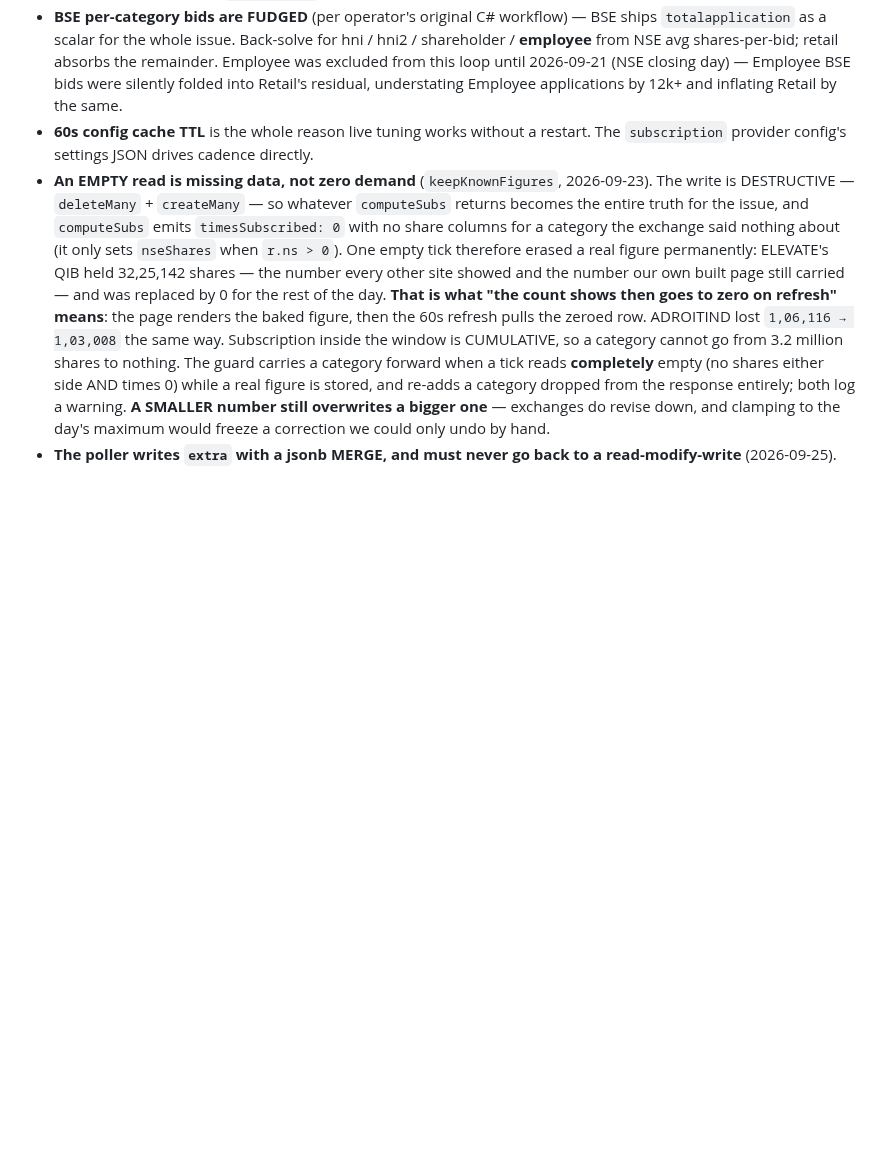
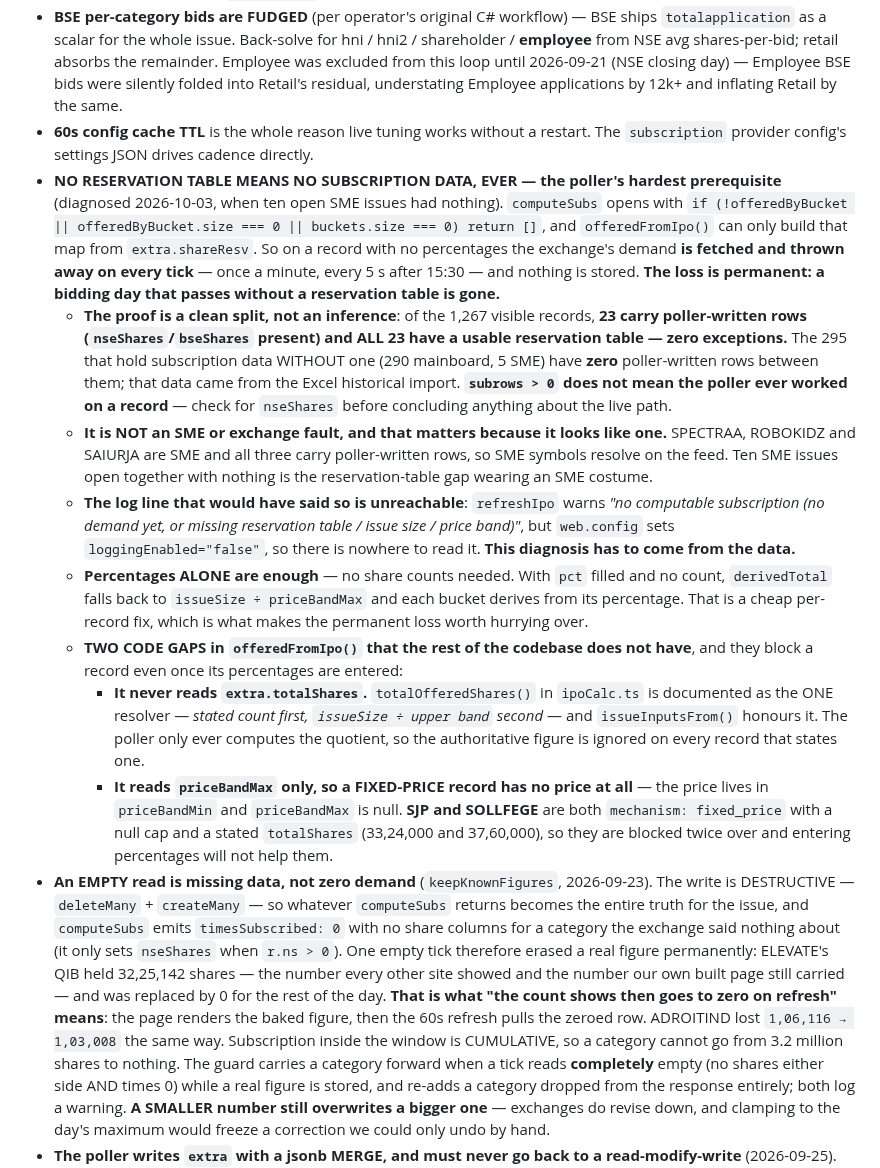
Before and after one commit to investoyard/Investoyard-WebApp, a Markdown page: CLAUDE.md, the part around the change. GitHub-like rendering; blank space fills up the shorter version.

Commit message:
Why ten open SME issues have no subscription data: no reservation table
computeSubs returns [] when offeredByBucket is empty, and offeredFromIpo
can only build that map from extra.shareResv. So a record with no
reservation percentages has the exchange's demand fetched and discarded
on every tick, and the loss is permanent -- a bidding day that passes
without a table is gone.

The proof is a clean split rather than an inference. Of 1,267 visible
records, 23 carry poller-written rows (nseShares present) and all 23
have a usable reservation table, zero exceptions. The 295 that hold
subscription data WITHOUT one have zero poller-written rows between
them; that came from the Excel import. So subrows > 0 does not mean the
poller ever worked on a record.

It is not an SME or exchange fault, which is what it looks like:
SPECTRAA, ROBOKIDZ and SAIURJA are SME and all three have poller-written
rows, so SME symbols resolve on the feed.

The warning that would have said all this is unreachable -- refreshIpo
logs it, but web.config sets loggingEnabled="false".

Also records two gaps in offeredFromIpo that the rest of the codebase
does not have, and that block a record even after its percentages are
entered:

- it never reads extra.totalShares, though totalOfferedShares() is
  documented as preferring the stated count first and issueInputsFrom
  honours that;
- it reads priceBandMax only, so a fixed-price record has no price at
  all -- the price is in priceBandMin and the cap is null. SJP and
  SOLLFEGE are both fixed_price with a stated totalShares, so they are
  blocked twice and percentages alone will not fix them.

Diagnosis only; no code changed.

Co-Authored-By: Claude Opus 5 <noreply@anthropic.com>

```diff
--- a/CLAUDE.md
+++ b/CLAUDE.md
@@ -262,6 +262,14 @@ cd apps/mobile && npx tsc --noEmit                 # mobile typecheck
 - **Fast mode**: last 90 min before 17:00 (i.e., from 15:30 IST) AND through the 17:00-18:00 grace hour uses `FAST_MS` (5s default) instead of `NORMAL_MS` (60s default). `BIDDING_CLOSE_MIN = 17 * 60` is the fixed regulatory anchor for the fast-window trigger; `OPEN_TO_MIN` (poller cutoff) is separate and tunable.
 - **BSE per-category bids are FUDGED** (per operator's original C# workflow) — BSE ships `totalapplication` as a scalar for the whole issue. Back-solve for hni / hni2 / shareholder / **employee** from NSE avg shares-per-bid; retail absorbs the remainder. Employee was excluded from this loop until 2026-09-21 (NSE closing day) — Employee BSE bids were silently folded into Retail's residual, understating Employee applications by 12k+ and inflating Retail by the same.
 - **60s config cache TTL** is the whole reason live tuning works without a restart. The `subscription` provider config's settings JSON drives cadence directly.
+- **NO RESERVATION TABLE MEANS NO SUBSCRIPTION DATA, EVER — the poller's hardest prerequisite** (diagnosed 2026-10-03, when ten open SME issues had nothing). `computeSubs` opens with `if (!offeredByBucket || offeredByBucket.size === 0 || buckets.size === 0) return []`, and `offeredFromIpo()` can only build that map from `extra.shareResv`. So on a record with no percentages the exchange's demand **is fetched and thrown away on every tick** — once a minute, every 5 s after 15:30 — and nothing is stored. **The loss is permanent: a bidding day that passes without a reservation table is gone.**
+  - **The proof is a clean split, not an inference**: of the 1,267 visible records, **23 carry poller-written rows (`nseShares`/`bseShares` present) and ALL 23 have a usable reservation table — zero exceptions.** The 295 that hold subscription data WITHOUT one (290 mainboard, 5 SME) have **zero** poller-written rows between them; that data came from the Excel historical import. **`subrows > 0` does not mean the poller ever worked on a record** — check for `nseShares` before concluding anything about the live path.
+  - **It is NOT an SME or exchange fault, and that matters because it looks like one.** SPECTRAA, ROBOKIDZ and SAIURJA are SME and all three carry poller-written rows, so SME symbols resolve on the feed. Ten SME issues open together with nothing is the reservation-table gap wearing an SME costume.
+  - **The log line that would have said so is unreachable**: `refreshIpo` warns *"no computable subscription (no demand yet, or missing reservation table / issue size / price band)"*, but `web.config` sets `loggingEnabled="false"`, so there is nowhere to read it. **This diagnosis has to come from the data.**
+  - **Percentages ALONE are enough** — no share counts needed. With `pct` filled and no count, `derivedTotal` falls back to `issueSize ÷ priceBandMax` and each bucket derives from its percentage. That is a cheap per-record fix, which is what makes the permanent loss worth hurrying over.
+  - **TWO CODE GAPS in `offeredFromIpo()` that the rest of the codebase does not have**, and they block a record even once its percentages are entered:
+    - **It never reads `extra.totalShares`.** `totalOfferedShares()` in `ipoCalc.ts` is documented as the ONE resolver — *stated count first, `issueSize ÷ upper band` second* — and `issueInputsFrom()` honours it. The poller only ever computes the quotient, so the authoritative figure is ignored on every record that states one.
+    - **It reads `priceBandMax` only, so a FIXED-PRICE record has no price at all** — the price lives in `priceBandMin` and `priceBandMax` is null. **SJP and SOLLFEGE** are both `mechanism: fixed_price` with a null cap and a stated `totalShares` (33,24,000 and 37,60,000), so they are blocked twice over and entering percentages will not help them.
 - **An EMPTY read is missing data, not zero demand** (`keepKnownFigures`, 2026-09-23). The write is DESTRUCTIVE — `deleteMany` + `createMany` — so whatever `computeSubs` returns becomes the entire truth for the issue, and `computeSubs` emits `timesSubscribed: 0` with no share columns for a category the exchange said nothing about (it only sets `nseShares` when `r.ns > 0`). One empty tick therefore erased a real figure permanently: ELEVATE's QIB held 32,25,142 shares — the number every other site showed and the number our own built page still carried — and was replaced by 0 for the rest of the day. **That is what "the count shows then goes to zero on refresh" means**: the page renders the baked figure, then the 60s refresh pulls the zeroed row. ADROITIND lost `1,06,116 → 1,03,008` the same way. Subscription inside the window is CUMULATIVE, so a category cannot go from 3.2 million shares to nothing. The guard carries a category forward when a tick reads **completely** empty (no shares either side AND times 0) while a real figure is stored, and re-adds a category dropped from the response entirely; both log a warning. **A SMALLER number still overwrites a bigger one** — exchanges do revise down, and clamping to the day's maximum would freeze a correction we could only undo by hand.
 - **The poller writes `extra` with a jsonb MERGE, and must never go back to a read-modify-write** (2026-09-25). `refreshIpo` used to write `extra: { ...ex, subLog, subLogHour }`, where `ex` was read at the TOP of the method — **two network round trips earlier**, to NSE and to BSE. Everything written to `extra` inside that gap was silently reverted by the poller's stale copy, on every LIVE issue, once a minute — and **once every FIVE SECONDS after 15:30**, when fast mode starts. It is now `SET extra = COALESCE(extra,'{}'::jsonb) || $1::jsonb`, evaluated inside Postgres against the CURRENT row, so the window does not exist and the poller cannot touch a key it did not write.
   - **This is `SERVER_OWNED_EXTRA` enforced from the other side**: that whitelist stops the form deleting the poller's four keys; this stops the poller deleting everything else. Both faults are the same shape — two writers, one unschema'd JSON column, last write wins the whole thing.
```
